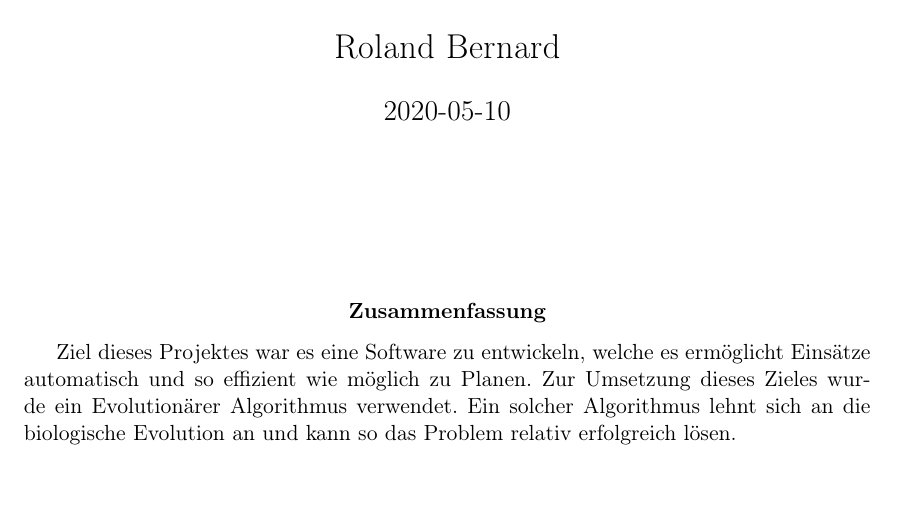
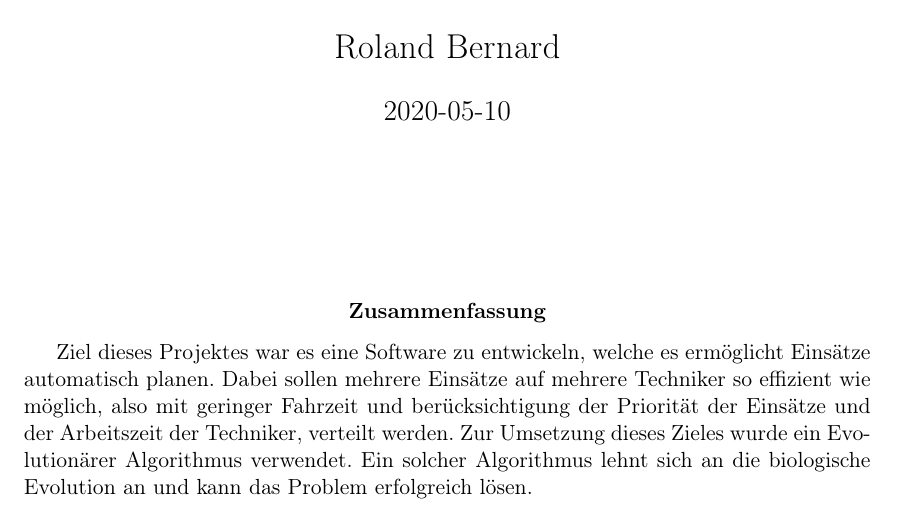
Before and after one commit to rolandbernard/task-planner, a LaTeX document (report/report.tex): part of page 1 of 20, cut so that both start at the same text. Compiled offline with pdfLaTeX.

Commit message:
Changed report

```diff
--- a/report/report.tex
+++ b/report/report.tex
@@ -43,11 +43,13 @@
 \maketitle
 \begin{abstract}
 
-    Ziel dieses Projektes war es eine Software zu entwickeln, welche es
-    ermöglicht Einsätze automatisch und so effizient wie möglich zu Planen.
-    Zur Umsetzung dieses Zieles wurde ein Evolutionärer Algorithmus verwendet.
-    Ein solcher Algorithmus lehnt sich an die biologische Evolution an und
-    kann so das Problem relativ erfolgreich lösen.
+    Ziel dieses Projektes war es eine Software zu entwickeln, welche es ermöglicht
+    Einsätze automatisch planen. Dabei sollen mehrere Einsätze auf mehrere Techniker
+    so effizient wie möglich, also mit geringer Fahrzeit und berücksichtigung der
+    Priorität der Einsätze und der Arbeitszeit der Techniker, verteilt werden. Zur
+    Umsetzung dieses Zieles wurde ein Evolutionärer Algorithmus verwendet. Ein
+    solcher Algorithmus lehnt sich an die biologische Evolution an und kann das
+    Problem erfolgreich lösen.
 
 \end{abstract}
 \newpage
```
Also changed, not shown: report/dokumentation.pdf.
